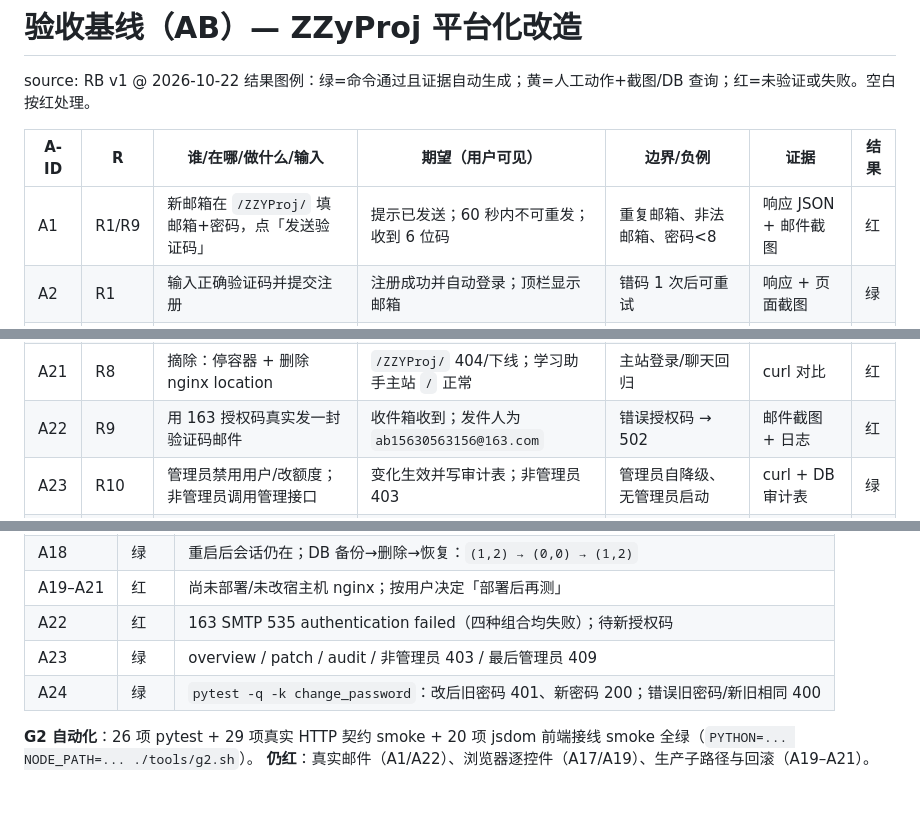
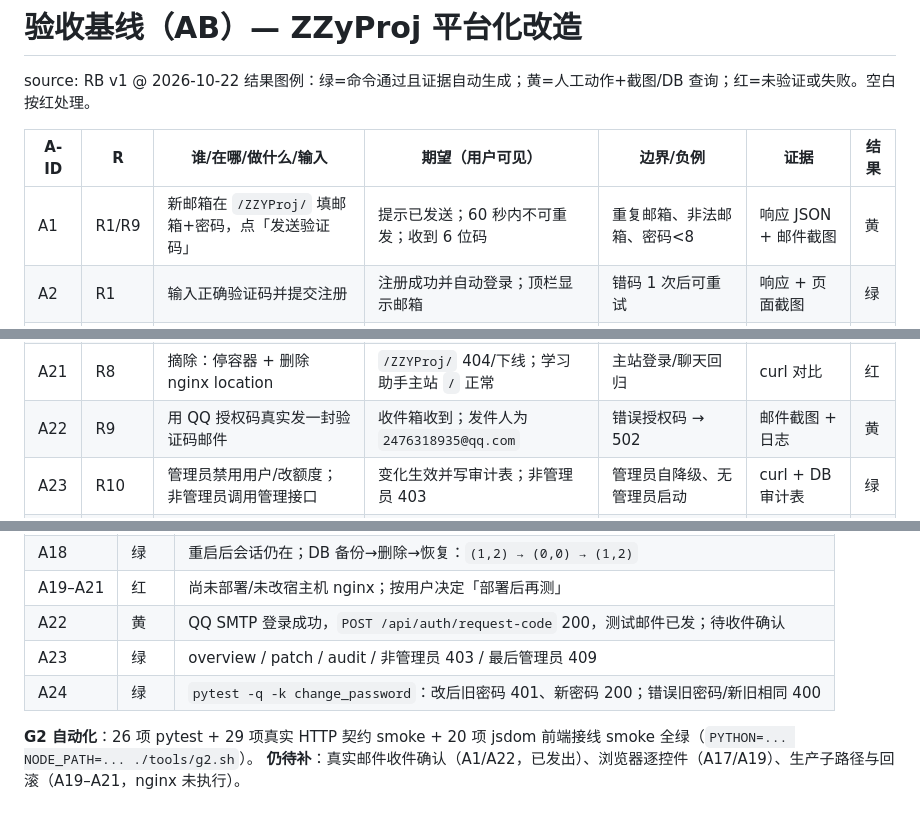
Before and after one commit to KMV5120/ZZYProj, a Markdown page: delivery/20261022-platformify/acceptance.md, 3 parts joined by grey strips. Rendered like a GitHub page.

Commit message:
docs(delivery): QQ SMTP 登录成功，A1/A22 转为待收件确认
Co-Authored-By: Claude <noreply@anthropic.com>

```diff
--- a/delivery/20261022-platformify/acceptance.md
+++ b/delivery/20261022-platformify/acceptance.md
@@ -5,7 +5,7 @@ source: RB v1 @ 2026-10-22
 
 | A-ID | R | 谁/在哪/做什么/输入 | 期望（用户可见） | 边界/负例 | 证据 | 结果 |
 | --- | --- | --- | --- | --- | --- | --- |
-| A1 | R1/R9 | 新邮箱在 `/ZZYProj/` 填邮箱+密码，点「发送验证码」 | 提示已发送；60 秒内不可重发；收到 6 位码 | 重复邮箱、非法邮箱、密码<8 | 响应 JSON + 邮件截图 | 红 |
+| A1 | R1/R9 | 新邮箱在 `/ZZYProj/` 填邮箱+密码，点「发送验证码」 | 提示已发送；60 秒内不可重发；收到 6 位码 | 重复邮箱、非法邮箱、密码<8 | 响应 JSON + 邮件截图 | 黄 |
 | A2 | R1 | 输入正确验证码并提交注册 | 注册成功并自动登录；顶栏显示邮箱 | 错码 1 次后可重试 | 响应 + 页面截图 | 绿 |
 | A3 | R1 | 连续输错 5 次验证码 | 第 5 次后拒绝，提示重新获取；旧码失效 | 过期码（>10 分钟） | 响应 JSON | 绿 |
 | A4 | R9 | 服务端不配 SMTP 启动，请求验证码 | 503 + 「邮件服务未配置，请联系管理员」；DB 无新验证码行 | 错误授权码/超时 → 502 可读提示 | 响应 + DB 查询 | 绿 |
@@ -26,7 +26,7 @@ source: RB v1 @ 2026-10-22
 | A19 | R8 | 浏览器打开 `/ZZYProj/`，收发一条消息 | 页面正常；Network 中所有 API 均为 `/ZZYProj/api/*`，**无 `/api/*` 主站请求** | 直达 `/ZZYProj`（无斜杠）→ 301 | 浏览器 Network 截图 | 红 |
 | A20 | R8 | 部署新镜像后执行回滚命令到上一 tag | 一条命令恢复上一版本；页面与 API 正常；DB 不丢 | 回滚期间进行中的流 | 命令输出 + smoke | 红 |
 | A21 | R8 | 摘除：停容器 + 删除 nginx location | `/ZZYProj/` 404/下线；学习助手主站 `/` 正常 | 主站登录/聊天回归 | curl 对比 | 红 |
-| A22 | R9 | 用 163 授权码真实发一封验证码邮件 | 收件箱收到；发件人为 `ab15630563156@163.com` | 错误授权码 → 502 | 邮件截图 + 日志 | 红 |
+| A22 | R9 | 用 QQ 授权码真实发一封验证码邮件 | 收件箱收到；发件人为 `2476318935@qq.com` | 错误授权码 → 502 | 邮件截图 + 日志 | 黄 |
 | A23 | R10 | 管理员禁用用户/改额度；非管理员调用管理接口 | 变化生效并写审计表；非管理员 403 | 管理员自降级、无管理员启动 | curl + DB 审计表 | 绿 |
 | A24 | R11 | 账号弹窗 → 修改密码：先输错旧密码，再正确修改 | 错旧密码有可读提示；改后旧密码登录失败、新密码成功 | 新旧相同、新密码<8、两次不一致 | pytest + jsdom 截图 | 绿 |
 
@@ -62,9 +62,9 @@ source: RB v1 @ 2026-10-22
 | A17 | 黄 | 422/401/SSE error 信封与可读文案已测；**前端渲染未做浏览器断言** |
 | A18 | 绿 | 重启后会话仍在；DB 备份→删除→恢复：`(1,2) → (0,0) → (1,2)` |
 | A19–A21 | 红 | 尚未部署/未改宿主机 nginx；按用户决定「部署后再测」 |
-| A22 | 红 | 163 SMTP 535 authentication failed（四种组合均失败）；待新授权码 |
+| A22 | 黄 | QQ SMTP 登录成功，`POST /api/auth/request-code` 200，测试邮件已发；待收件确认 |
 | A23 | 绿 | overview / patch / audit / 非管理员 403 / 最后管理员 409 |
 | A24 | 绿 | `pytest -q -k change_password`：改后旧密码 401、新密码 200；错误旧密码/新旧相同 400 |
 
 **G2 自动化**：26 项 pytest + 29 项真实 HTTP 契约 smoke + 20 项 jsdom 前端接线 smoke 全绿（`PYTHON=... NODE_PATH=... ./tools/g2.sh`）。
-**仍红**：真实邮件（A1/A22）、浏览器逐控件（A17/A19）、生产子路径与回滚（A19–A21）。
+**仍待补**：真实邮件收件确认（A1/A22，已发出）、浏览器逐控件（A17/A19）、生产子路径与回滚（A19–A21，nginx 未执行）。
```
Also changed, not shown: delivery/20261022-platformify/baseline.md (+1 -1 lines), delivery/20261022-platformify/gate.md (+1 -1 lines).
